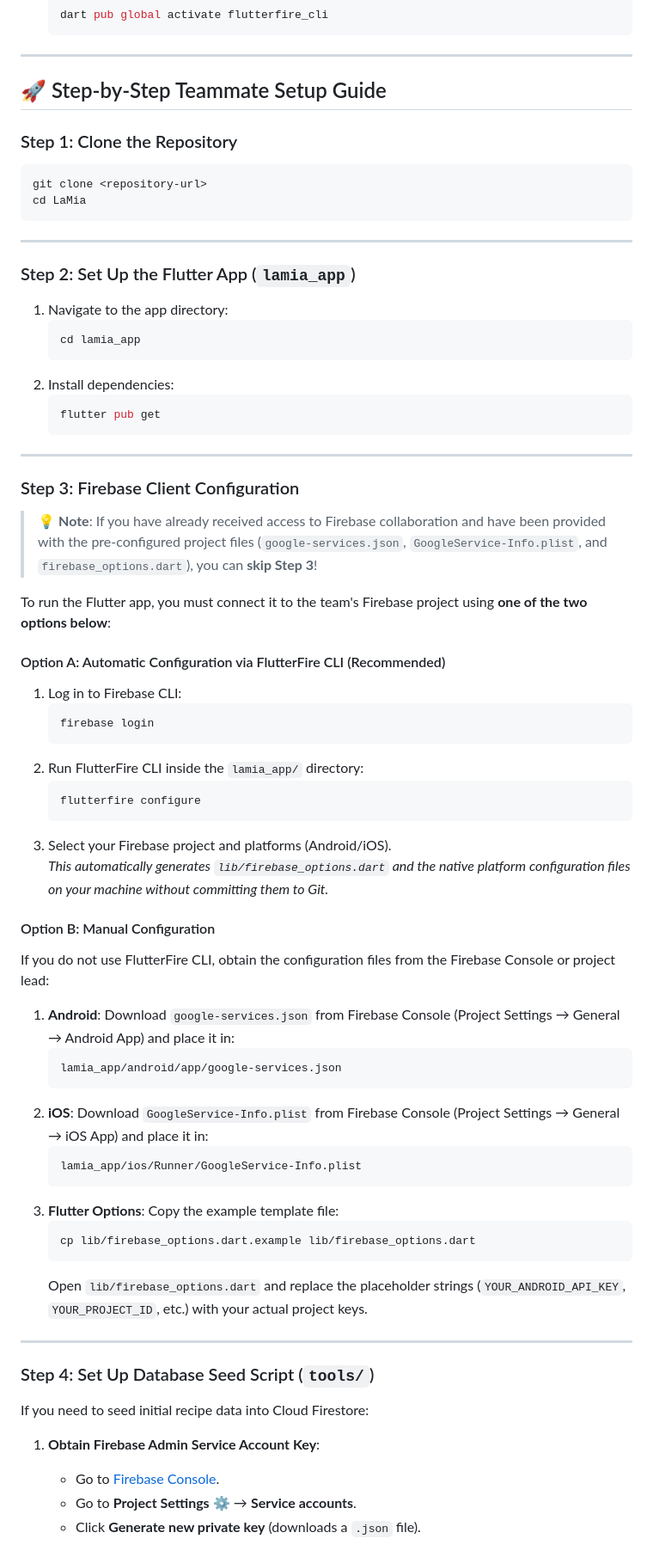
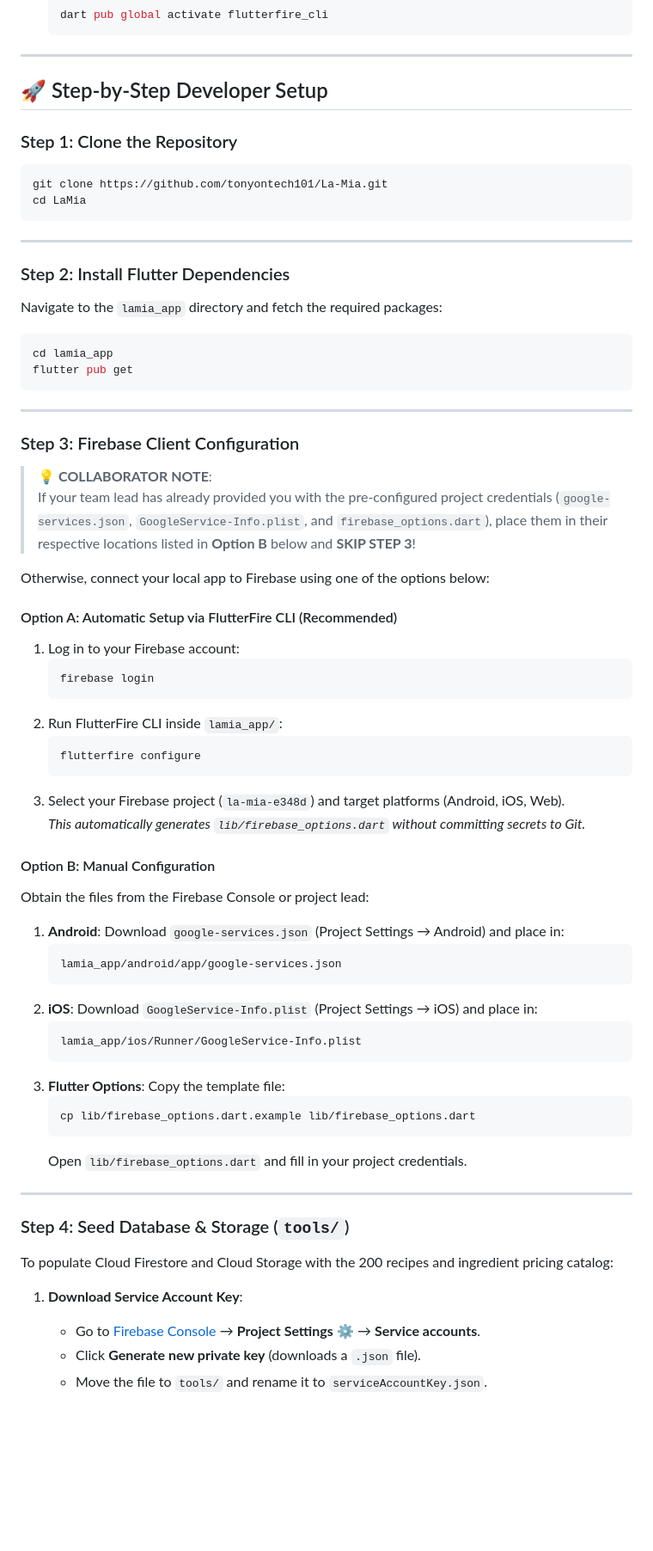
Before and after one commit to tonyontech101/La-Mia, a Markdown page: README.md, the part around one of its changes. Shown at 86% size. Drawn GitHub-style; blank space fills up the shorter version.

````diff
--- a/README.md
+++ b/README.md
@@ -32,75 +68,74 @@ Before you begin, ensure you have the following installed on your development ma
 
 ---
 
-## 🚀 Step-by-Step Teammate Setup Guide
+## 🚀 Step-by-Step Developer Setup
 
 ### Step 1: Clone the Repository
 
 ```bash
-git clone <repository-url>
+git clone https://github.com/tonyontech101/La-Mia.git
 cd LaMia
 ```
 
 ---
 
-### Step 2: Set Up the Flutter App (`lamia_app`)
+### Step 2: Install Flutter Dependencies
 
-1. Navigate to the app directory:
-   ```bash
-   cd lamia_app
-   ```
-2. Install dependencies:
-   ```bash
-   flutter pub get
-   ```
+Navigate to the `lamia_app` directory and fetch the required packages:
+
+```bash
+cd lamia_app
+flutter pub get
+```
 
 ---
 
 ### Step 3: Firebase Client Configuration
 
-> 💡 **Note**: If you have already received access to Firebase collaboration and have been provided with the pre-configured project files (`google-services.json`, `GoogleService-Info.plist`, and `firebase_options.dart`), you can **skip Step 3**!
+> 💡 **COLLABORATOR NOTE**:
+> If your team lead has already provided you with the pre-configured project credentials (`google-services.json`, `GoogleService-Info.plist`, and `firebase_options.dart`), place them in their respective locations listed in **Option B** below and **SKIP STEP 3**!
 
-To run the Flutter app, you must connect it to the team's Firebase project using **one of the two options below**:
+Otherwise, connect your local app to Firebase using one of the options below:
 
-#### Option A: Automatic Configuration via FlutterFire CLI (Recommended)
+#### Option A: Automatic Setup via FlutterFire CLI (Recommended)
 
-1. Log in to Firebase CLI:
+1. Log in to your Firebase account:
    ```bash
    firebase login
    ```
-2. Run FlutterFire CLI inside the `lamia_app/` directory:
+2. Run FlutterFire CLI inside `lamia_app/`:
    ```bash
    flutterfire configure
    ```
-3. Select your Firebase project and platforms (Android/iOS).
-   *This automatically generates `lib/firebase_options.dart` and the native platform configuration files on your machine without committing them to Git.*
+3. Select your Firebase project (`la-mia-e348d`) and target platforms (Android, iOS, Web).
+   *This automatically generates `lib/firebase_options.dart` without committing secrets to Git.*
 
 #### Option B: Manual Configuration
 
-If you do not use FlutterFire CLI, obtain the configuration files from the Firebase Console or project lead:
+Obtain the files from the Firebase Console or project lead:
 
-1. **Android**: Download `google-services.json` from Firebase Console (Project Settings → General → Android App) and place it in:
-   ```
+1. **Android**: Download `google-services.json` (Project Settings → Android) and place in:
+   ```text
    lamia_app/android/app/google-services.json
    ```
-2. **iOS**: Download `GoogleService-Info.plist` from Firebase Console (Project Settings → General → iOS App) and place it in:
-   ```
+2. **iOS**: Download `GoogleService-Info.plist` (Project Settings → iOS) and place in:
+   ```text
    lamia_app/ios/Runner/GoogleService-Info.plist
    ```
-3. **Flutter Options**: Copy the example template file:
+3. **Flutter Options**: Copy the template file:
    ```bash
    cp lib/firebase_options.dart.example lib/firebase_options.dart
    ```
-   Open `lib/firebase_options.dart` and replace the placeholder strings (`YOUR_ANDROID_API_KEY`, `YOUR_PROJECT_ID`, etc.) with your actual project keys.
+   Open `lib/firebase_options.dart` and fill in your project credentials.
 
 ---
 
-### Step 4: Set Up Database Seed Script (`tools/`)
+### Step 4: Seed Database & Storage (`tools/`)
 
-If you need to seed initial recipe data into Cloud Firestore:
+To populate Cloud Firestore and Cloud Storage with the 200 recipes and ingredient pricing catalog:
 
-1. **Obtain Firebase Admin Service Account Key**:
-   - Go to [Firebase Console](https://console.firebase.google.com/).
-   - Go to **Project Settings** ⚙️ → **Service accounts**.
+1. **Download Service Account Key**:
+   - Go to [Firebase Console](https://console.firebase.google.com/) → **Project Settings** ⚙️ → **Service accounts**.
    - Click **Generate new private key** (downloads a `.json` file).
+   - Move the file to `tools/` and rename it to `serviceAccountKey.json`.
 
````
Also changed, not shown: other parts of README.md (+104 -37 lines).
